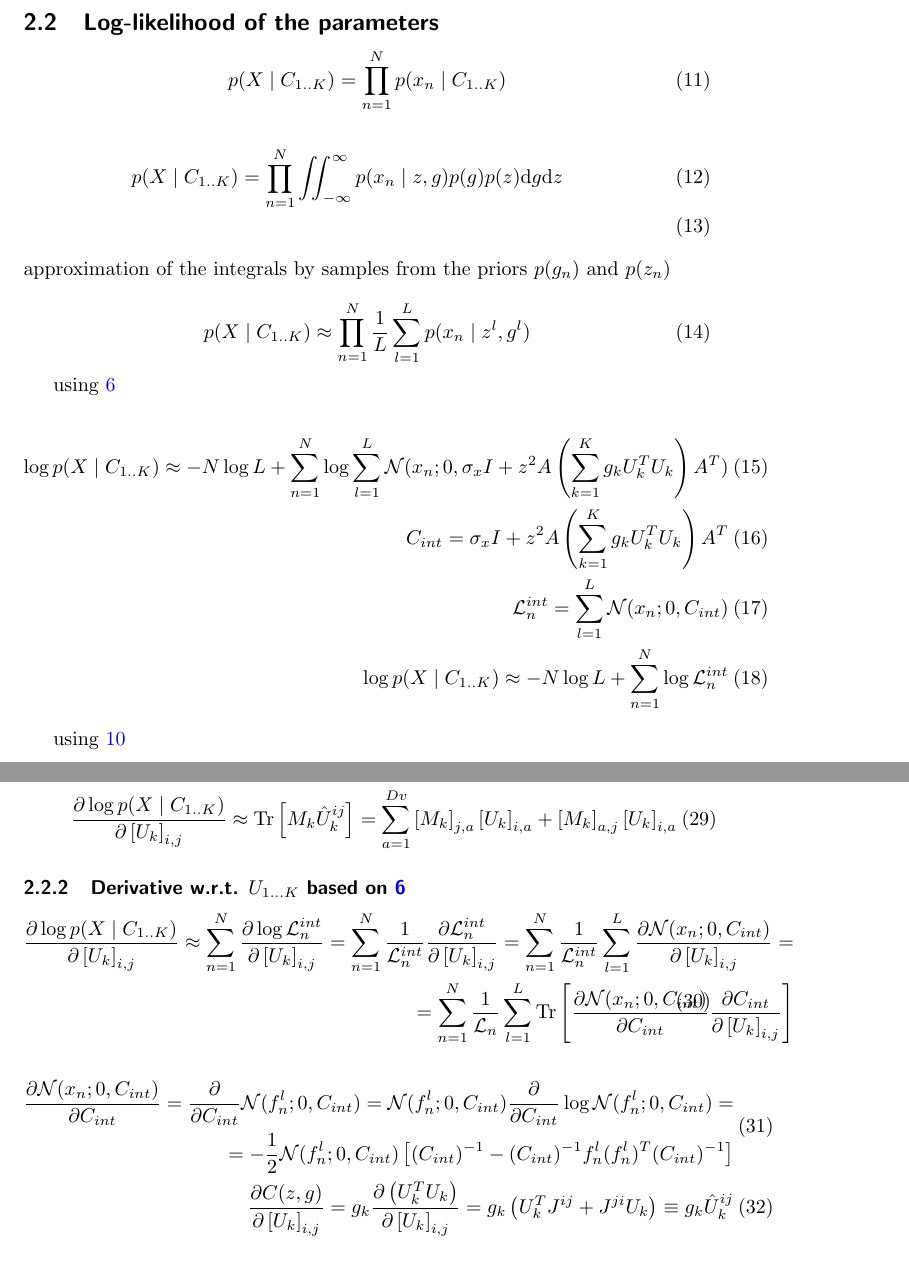
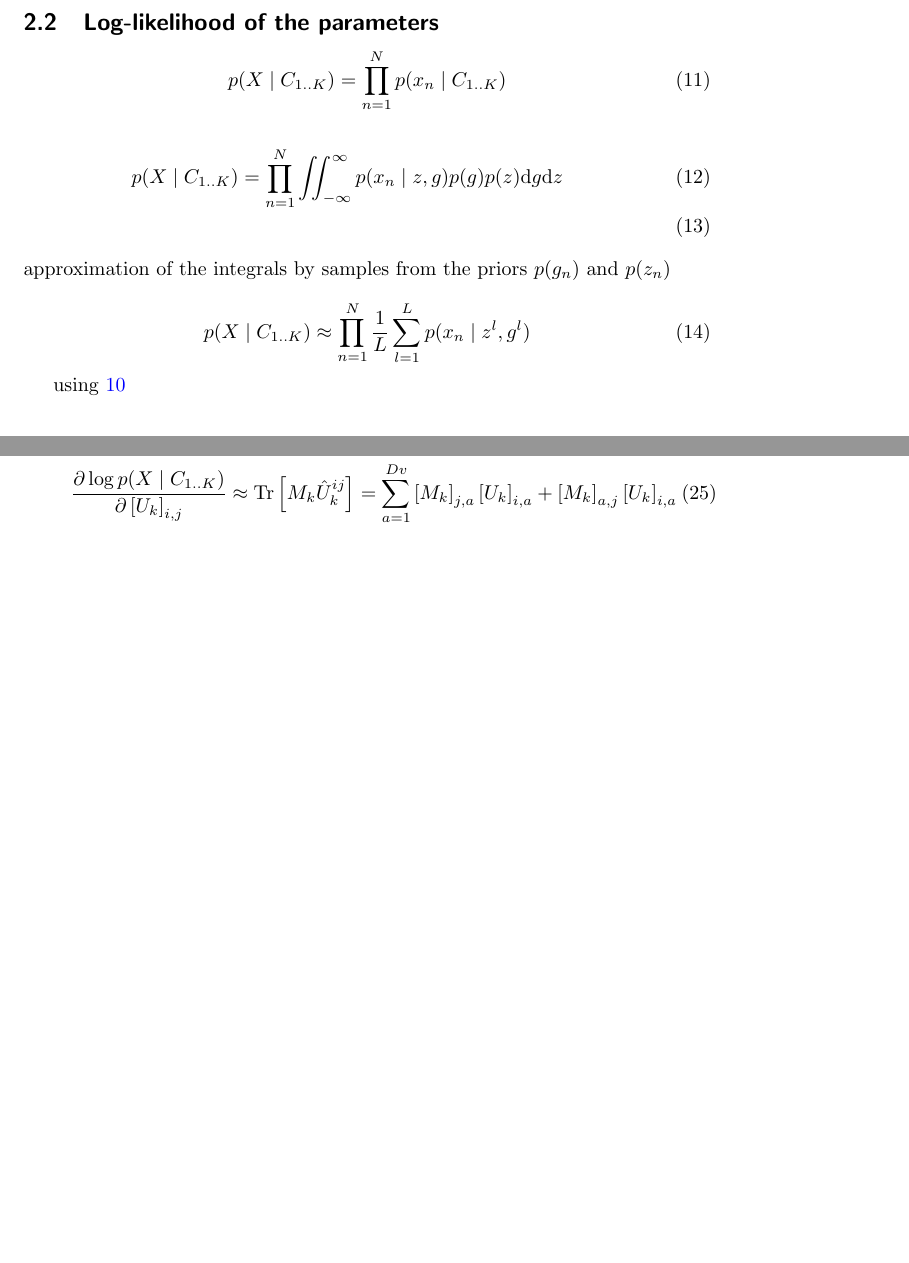
Before and after one commit to hagymasbab/csm, a LaTeX document (csm_derivations.tex): two parts of pages 2 and 4 of 8 before the commit and two parts of pages 2 and 3 of 8 after it, joined at a grey line, cut so that both start at the same text, the shorter picture padded with empty space. Compiled offline with pdfLaTeX.

Commit message:
not much

```diff
--- a/csm_derivations.tex
+++ b/csm_derivations.tex
@@ -73,15 +73,6 @@ approximation of the integrals by samples from the priors $p(g_n)$ and $p(z_n)$
 p(X \mid C_{1..K}) \approx \prod_{n=1}^N \frac{1}{L} \sum_{l=1}^{L}p(x_n \mid z^l,g^l)
 \end{equation}
 
-using \ref{eq:like_gz_int}
-
-\begin{eqnarray}
-\log p(X \mid C_{1..K}) \approx -N \log L +\sum_{n=1}^N \log \sum_{l=1}^{L} \mathcal{N}(x_n;0,\sigma_x I + z^2 A \left( \sum_{k=1}^K g_k U_k^T U_k \right)A^T) \\
-C_{int} = \sigma_x I + z^2 A \left( \sum_{k=1}^K g_k U_k^T U_k \right)A^T \\
-\mathcal{L}^{int}_n = \sum_{l=1}^{L} \mathcal{N}(x_n;0,C_{int}) \\
-\log p(X \mid C_{1..K}) \approx -N \log L +\sum_{n=1}^N \log \mathcal{L}^{int}_n
-\end{eqnarray}
-
 using \ref{eq:like_gz_alg}
 
 \begin{eqnarray}
@@ -128,22 +119,6 @@ M_k = -\frac{1}{2} \sum_{n=1}^N \left(\frac{1}{\mathcal{L}_n}  \sum_{l=1}^{L} h^
 \frac{\partial \log p(X \mid C_{1..K})}{\partial \left[ U_k \right]_{i,j}} \approx \textrm{Tr} \left[M_k \hat U_k^{ij} \right] = \sum_{a=1}^{Dv} \left[ M_k \right]_{j,a} \left[ U_k \right]_{i,a} + \left[ M_k \right]_{a,j} \left[ U_k \right]_{i,a}
 \end{eqnarray}
 
-\subsubsection{Derivative w.r.t. $U_{1\dots K}$ based on \ref{eq:like_gz_int}}
-
-\begin{equation}
-\begin{split}
-\frac{\partial \log p(X \mid C_{1..K})}{\partial \left[ U_k \right]_{i,j}} \approx \sum_{n=1}^N \frac{\partial \log \mathcal{L}^{int}_n}{\partial \left[ U_k \right]_{i,j}} = \sum_{n=1}^N \frac{1}{\mathcal{L}^{int}_n} \frac{\partial \mathcal{L}^{int}_n}{\partial \left[ U_k \right]_{i,j}} = \sum_{n=1}^N \frac{1}{\mathcal{L}^{int}_n}  \sum_{l=1}^{L} \frac{\partial \mathcal{N}(x_n;0,C_{int})}{\partial \left[ U_k \right]_{i,j}} = \\
-=  \sum_{n=1}^N \frac{1}{\mathcal{L}_n}  \sum_{l=1}^{L} \textrm{Tr} \left[ \frac{\partial \mathcal{N}(x_n;0,C_{int})}{\partial C_{int}} \frac{\partial C_{int}}{\partial \left[ U_k \right]_{i,j}} \right]
-\end{split}
-\end{equation}
-
-\begin{eqnarray}
-\begin{split}
-\frac{\partial \mathcal{N}(x_n;0,C_{int})}{\partial  C_{int}} = \frac{\partial}{\partial  C_{int}} \mathcal{N}(f_n^l;0, C_{int}) = \mathcal{N}(f_n^l;0, C_{int}) \frac{\partial}{\partial  C_{int}} \log \mathcal{N}(f_n^l;0, C_{int}) = \\
-= -\frac{1}{2} \mathcal{N}(f_n^l;0, C_{int}) \left[ ( C_{int})^{-1} - ( C_{int})^{-1} f_n^l (f_n^l)^T ( C_{int})^{-1} \right]
-\end{split} \\
-\frac{\partial C(z,g)}{\partial \left[ U_k \right]_{i,j}} = g_k \frac{\partial \left( U_k^T U_k \right)}{\partial \left[ U_k \right]_{i,j}} = g_k \left( U_k^T J^{ij} + J^{ji} U_k \right) \equiv g_k \hat U_k^{ij}
-\end{eqnarray}
 
 \subsection{Complete-data log-likelihood}
 
```
Also changed, not shown: csm_derivations.pdf, csm_derivations.tex (40 more changed lines), 3 other files.
